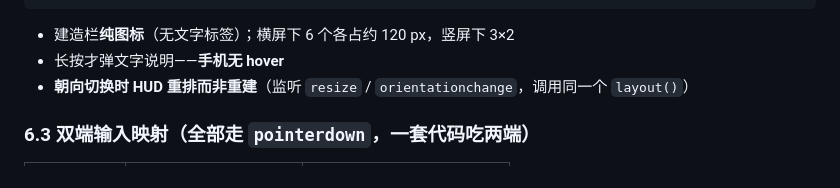
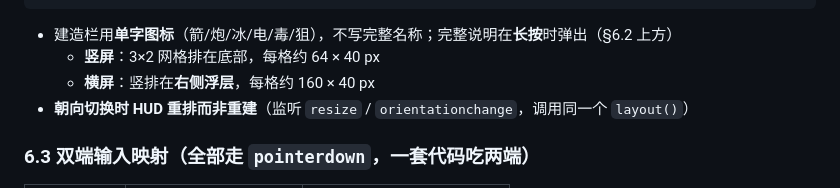
Before and after one commit to Dannywjw-Git/tower-defense, a Markdown page: docs/spec.md, the part around one of its changes. GitHub-like rendering.

````diff
--- a/docs/spec.md
+++ b/docs/spec.md
@@ -474,8 +508,9 @@ cell = Math.min(availW / 8, availH / 5)   // 不向上 clamp！
 └──────────────┘
 ```
 
-- 建造栏**纯图标**（无文字标签）；横屏下 6 个各占约 120 px，竖屏下 3×2
-- 长按才弹文字说明——**手机无 hover**
+- 建造栏用**单字图标**（箭/炮/冰/电/毒/狙），不写完整名称；完整说明在**长按**时弹出（§6.2 上方）
+  - **竖屏**：3×2 网格排在底部，每格约 64 × 40 px
+  - **横屏**：竖排在**右侧浮层**，每格约 160 × 40 px
 - **朝向切换时 HUD 重排而非重建**（监听 `resize` / `orientationchange`，调用同一个 `layout()`）
 
 ### 6.3 双端输入映射（全部走 `pointerdown`，一套代码吃两端）
````
Also changed, not shown: other parts of docs/spec.md (+53 -19 lines), docs/progress.md (+23 -0 lines).
